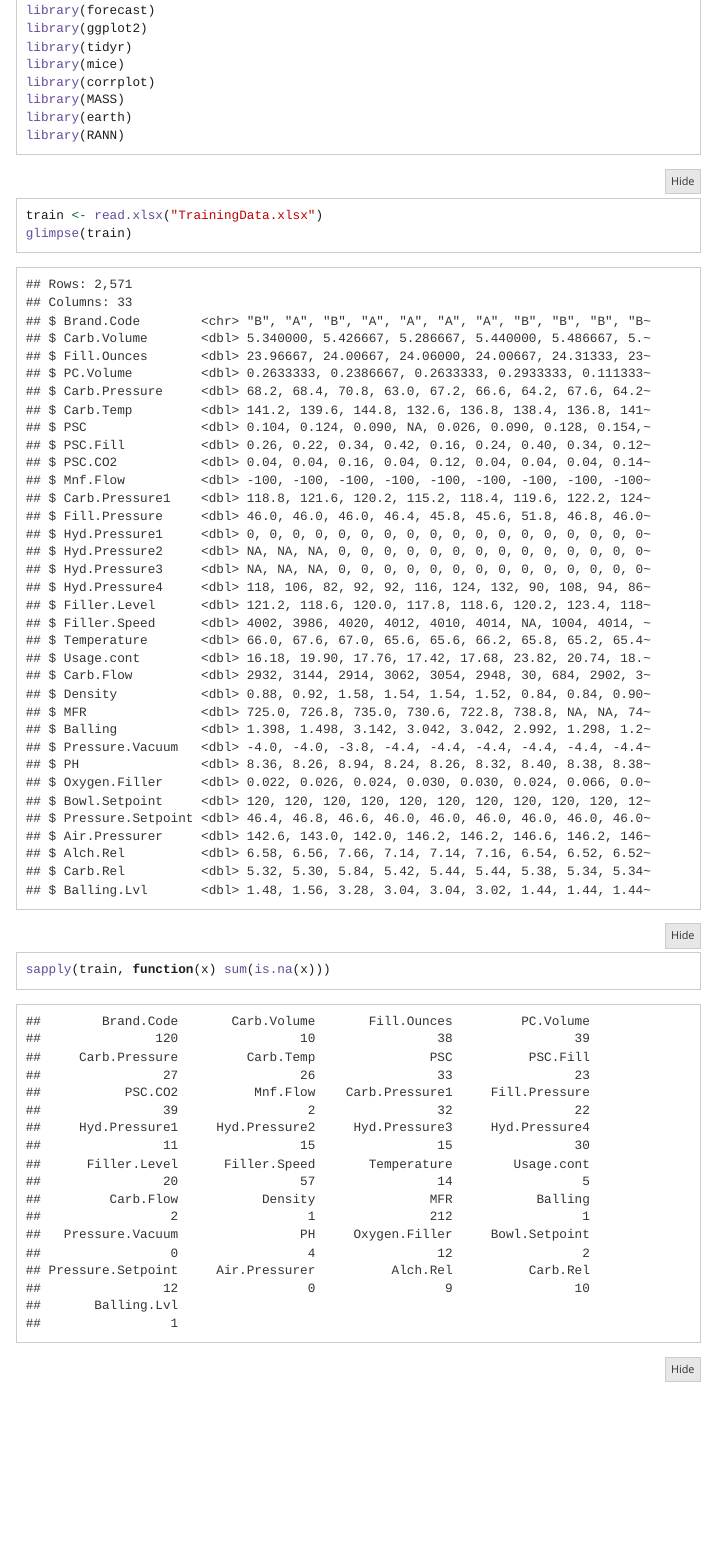
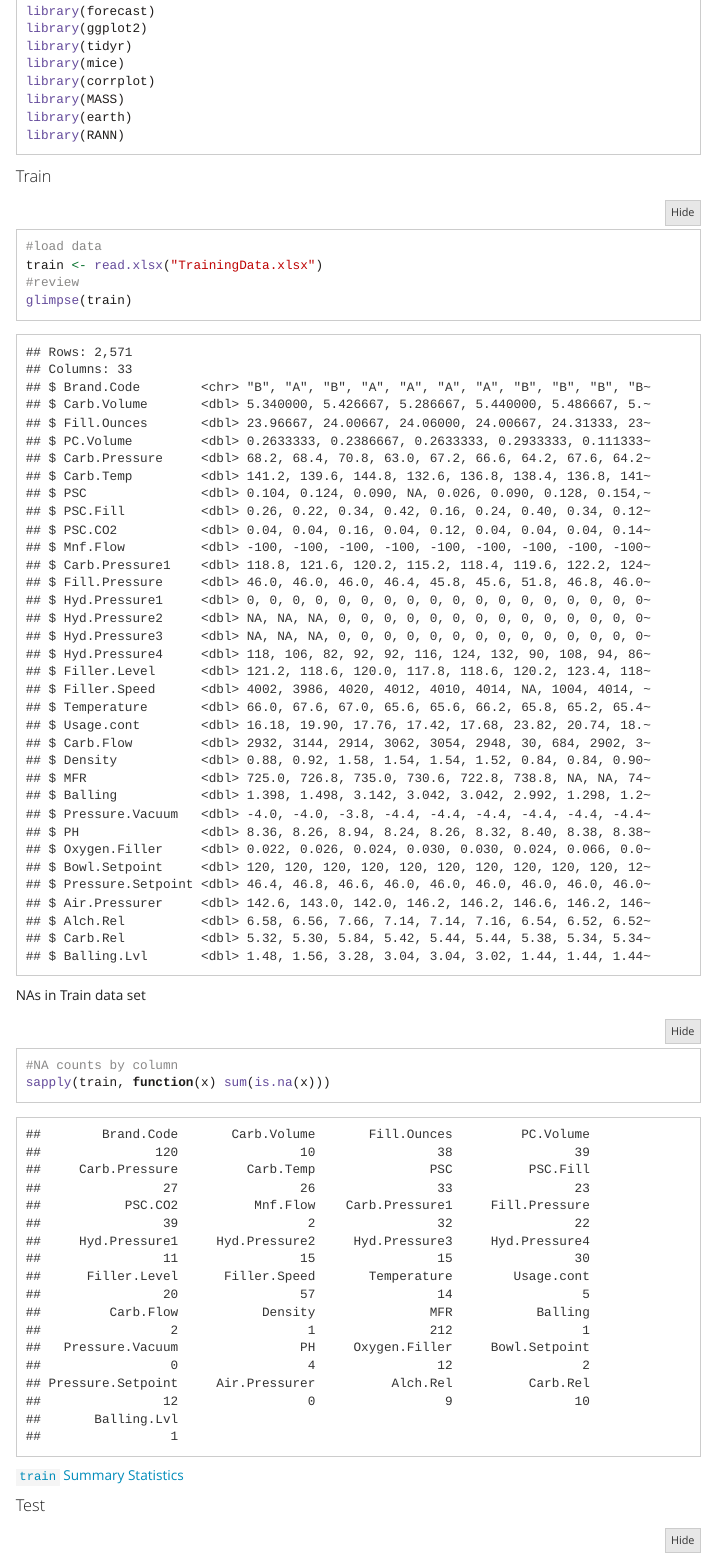
Before and after one commit to gabbypaola/DATA624, an R Markdown document (Project 2/Project2.Rmd): the page in a window 1100 px wide, from 620 px down before the commit and from 660 px down after it, so that both start at the same text. The pictures show the output file Project 2/Project2.html that the author committed with the source, opened offline; folded parts are opened; menus at the side of the page are left out.

Commit message:
Project 2

````diff
--- a/Project 2/Project2.Rmd
+++ b/Project 2/Project2.Rmd
@@ -35,10 +37,25 @@ library(earth)
 library(RANN)
 ```
 
+#### Train
 ```{r}
+#load data
 train <- read.xlsx("TrainingData.xlsx")
+#review
 glimpse(train)
+```
+
+NAs in Train data set
+```{r}
+#NA counts by column
 sapply(train, function(x) sum(is.na(x)))
 ```
 
+```{r message=FALSE, warning=FALSE, include=FALSE}
+print(dfSummary(train), file = '~/train_summary.html')
+```
+[`train` Summary Statistics](https://htmlpreview.github.io/?https://github.com/gabbypaola/DATA624/blob/main/Project%202/train_summary.html)
+
+
+#### Test
 ```{r}
````
Also changed, not shown: Project 2/Project2.html, Project 2/test_summary.html (added), Project 2/Project2.Rmd (12 more changed lines).
